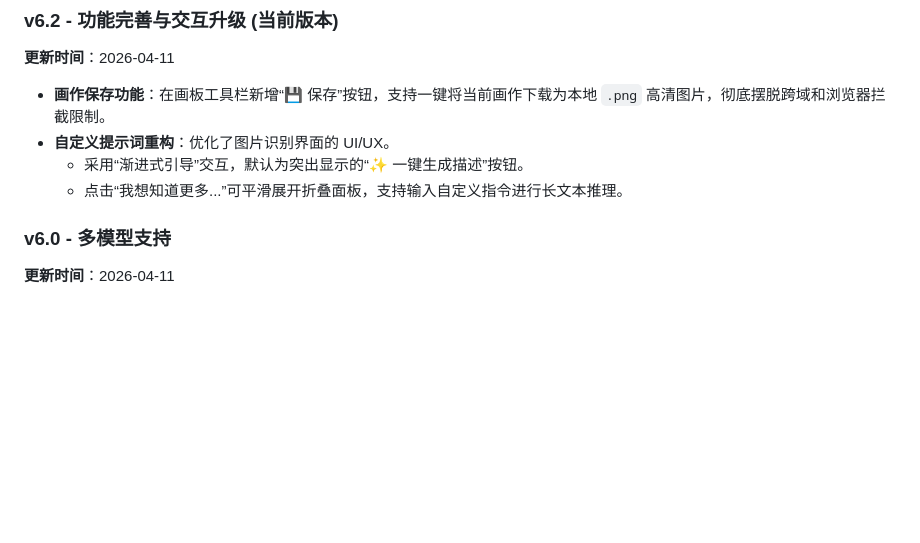
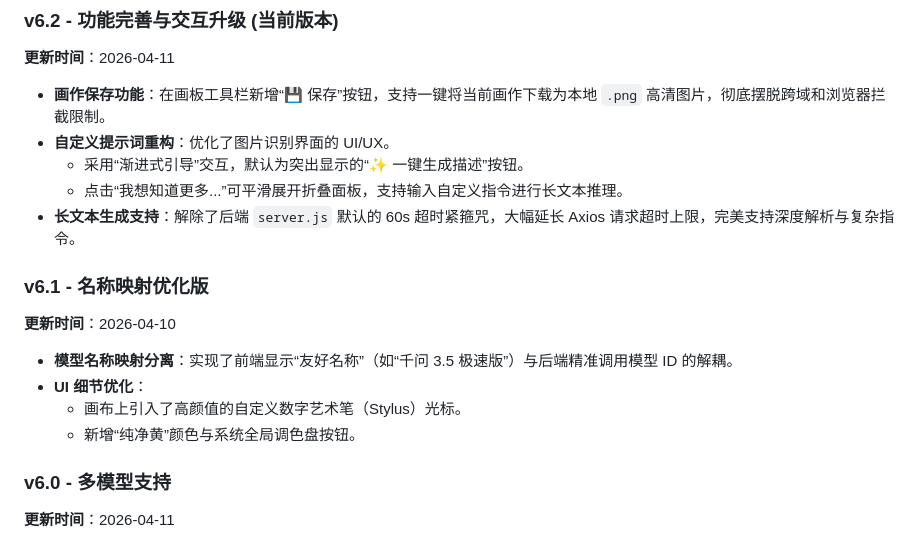
Before and after one commit to supersealwqas/you-draw-i-guess, a Markdown page: README.md, the part around the change. Drawn GitHub-style; blank space fills up the shorter version.

Commit message:
docs: restore missing v6.1 update history

```diff
--- a/README.md
+++ b/README.md
@@ -10,7 +10,14 @@
 - **自定义提示词重构**：优化了图片识别界面的 UI/UX。
     - 采用“渐进式引导”交互，默认为突出显示的“✨ 一键生成描述”按钮。
     - 点击“我想知道更多...”可平滑展开折叠面板，支持输入自定义指令进行长文本推理。
+- **长文本生成支持**：解除了后端 `server.js` 默认的 60s 超时紧箍咒，大幅延长 Axios 请求超时上限，完美支持深度解析与复杂指令。
 
+### v6.1 - 名称映射优化版
+**更新时间**：2026-04-10
+- **模型名称映射分离**：实现了前端显示“友好名称”（如“千问 3.5 极速版”）与后端精准调用模型 ID 的解耦。
+- **UI 细节优化**：
+    - 画布上引入了高颜值的自定义数字艺术笔（Stylus）光标。
+    - 新增“纯净黄”颜色与系统全局调色盘按钮。
 
 ### v6.0 - 多模型支持
 **更新时间**：2026-04-11
```
